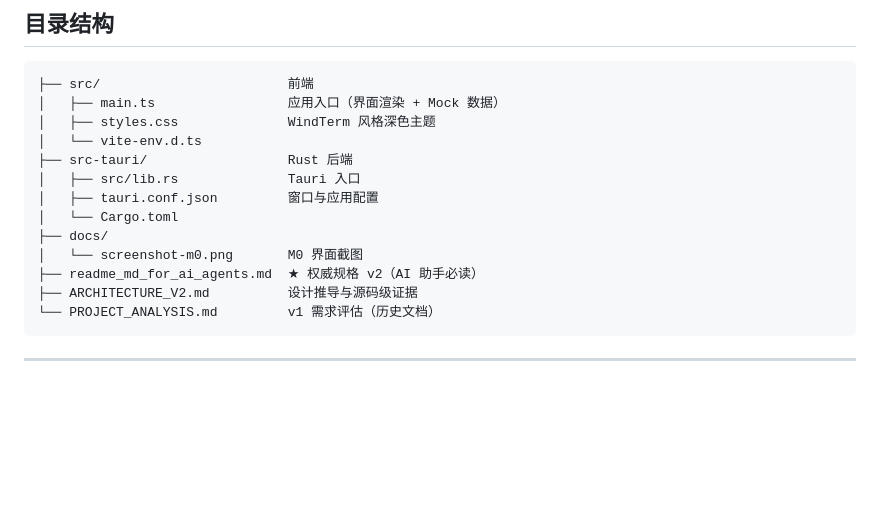
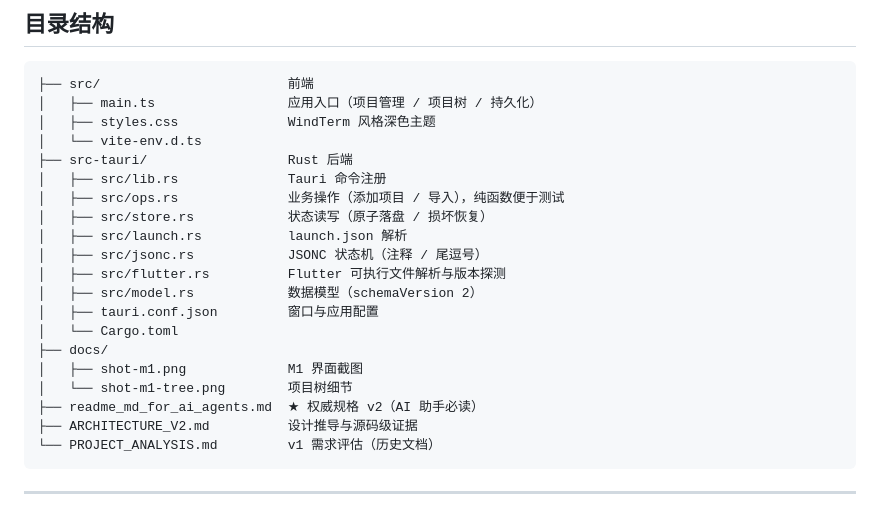
Before and after one commit to tao996/AppDeck, a Markdown page: README.md, the part around the change printed below. Drawn GitHub-style; blank space fills up the shorter version.

````diff
--- a/README.md
+++ b/README.md
@@ -68,15 +85,22 @@ npm run tauri build  # 打包安装程序
 
 ```
 ├── src/                        前端
-│   ├── main.ts                 应用入口（界面渲染 + Mock 数据）
+│   ├── main.ts                 应用入口（项目管理 / 项目树 / 持久化）
 │   ├── styles.css              WindTerm 风格深色主题
 │   └── vite-env.d.ts
 ├── src-tauri/                  Rust 后端
-│   ├── src/lib.rs              Tauri 入口
+│   ├── src/lib.rs              Tauri 命令注册
+│   ├── src/ops.rs              业务操作（添加项目 / 导入），纯函数便于测试
+│   ├── src/store.rs            状态读写（原子落盘 / 损坏恢复）
+│   ├── src/launch.rs           launch.json 解析
+│   ├── src/jsonc.rs            JSONC 状态机（注释 / 尾逗号）
+│   ├── src/flutter.rs          Flutter 可执行文件解析与版本探测
+│   ├── src/model.rs            数据模型（schemaVersion 2）
 │   ├── tauri.conf.json         窗口与应用配置
 │   └── Cargo.toml
 ├── docs/
-│   └── screenshot-m0.png       M0 界面截图
+│   ├── shot-m1.png             M1 界面截图
+│   └── shot-m1-tree.png        项目树细节
 ├── readme_md_for_ai_agents.md  ★ 权威规格 v2（AI 助手必读）
 ├── ARCHITECTURE_V2.md          设计推导与源码级证据
 └── PROJECT_ANALYSIS.md         v1 需求评估（历史文档）
````
Also changed, not shown: other parts of README.md (+22 -5 lines), readme_md_for_ai_agents.md (+10 -3 lines), docs/screenshot-m0.png (deleted), docs/shot-m1-tree.png (added), docs/shot-m1.png (added), 14 other files.
